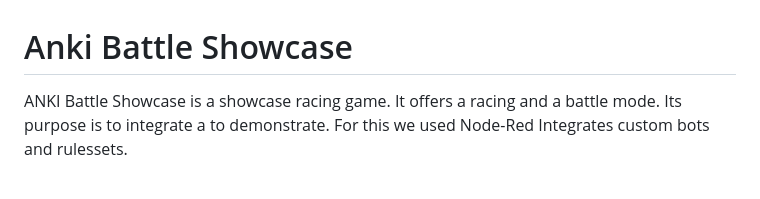
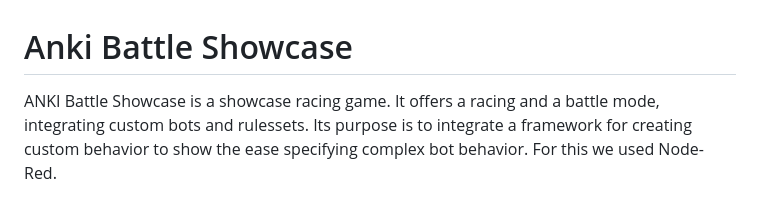
Before and after one commit to adessoSE/anki-battle-showcase, a Markdown page: README.md, the part around the change printed below. Rendered like a GitHub page.

```diff
--- a/README.md
+++ b/README.md
@@ -1,7 +1,6 @@
 # Anki Battle Showcase
 ANKI Battle Showcase is a showcase racing game.
-It offers a racing and a battle mode.
-Its purpose is to integrate a to demonstrate.
-For this we used Node-Red
-Integrates custom bots and rulessets.
+It offers a racing and a battle mode, integrating custom bots and rulessets.
+Its purpose is to integrate a framework for creating custom behavior to show the ease specifying complex bot behavior.
+For this we used Node-Red.
 
```
Also changed, not shown: other parts of README.md (+3 -0 lines), doc/node-red-interaction.PNG (added), doc/node-red.PNG (added).
